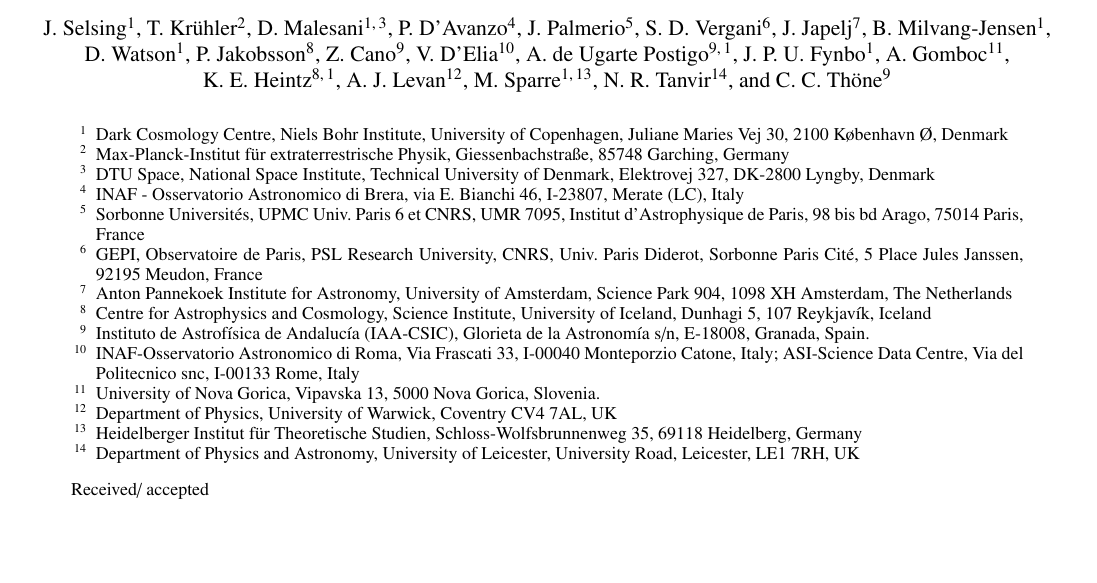
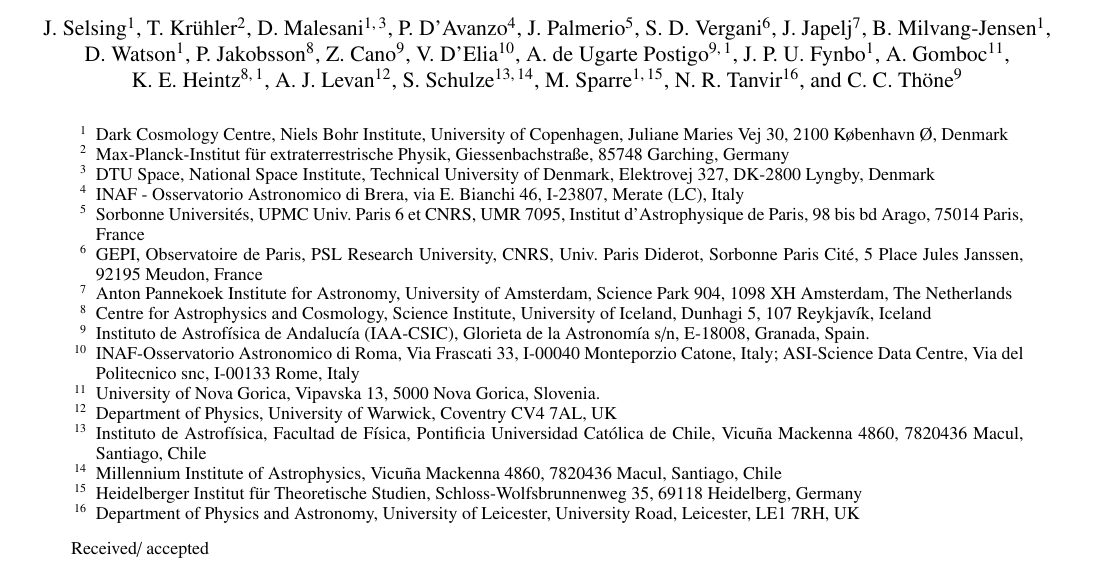
Before and after one commit to jselsing/GRB111117A, a LaTeX paper (GRB111117A.tex, which reads authorlist.tex): part of page 1 of 6, cut so that both start at the same text, the shorter picture padded with empty space. The pictures show the PDF file GRB111117A.pdf that the author committed with the source.

Commit message:
Adding Steve

```diff
--- a/authorlist.tex
+++ b/authorlist.tex
@@ -17,8 +17,9 @@
 \and A.~Gomboc\inst{11}
 \and K.~E.~Heintz\inst{8,1}
 \and A.~J.~Levan \inst{12}
-\and M.~Sparre\inst{1,13}
-\and N.~R.~Tanvir\inst{14}
+\and S.~Schulze \inst{13, 14}
+\and M.~Sparre\inst{1,15}
+\and N.~R.~Tanvir\inst{16}
 \and C.~C.~Th\"one\inst{9}
 }
 
@@ -48,8 +49,12 @@
 %12
 \and Department of Physics, University of Warwick, Coventry CV4 7AL, UK
 %13
+\and Instituto de Astrof\'isica, Facultad de F\'isica, Pontificia Universidad Cat\'olica de Chile, Vicu\~{n}a Mackenna 4860, 7820436 Macul, Santiago, Chile
+%14
+\and Millennium Institute of Astrophysics, Vicu\~{n}a Mackenna 4860, 7820436 Macul, Santiago, Chile
+%15
 \and Heidelberger Institut f{\"u}r Theoretische Studien, Schloss-Wolfsbrunnenweg 35, 69118 Heidelberg, Germany
-%14
+%16
 \and Department of Physics and Astronomy, University of Leicester, University Road, Leicester, LE1 7RH, UK
 %\and European Southern Observatory, Alonso de C\'{o}rdova 3107, Vitacura, Casilla 19001, Santiago 19, Chile
 }
```
Also changed, not shown: GRB111117A.pdf.
